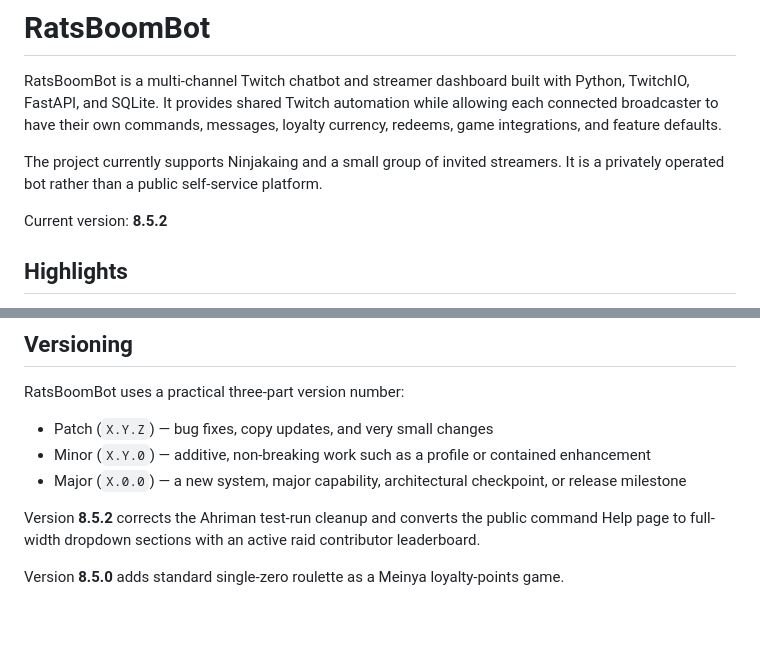
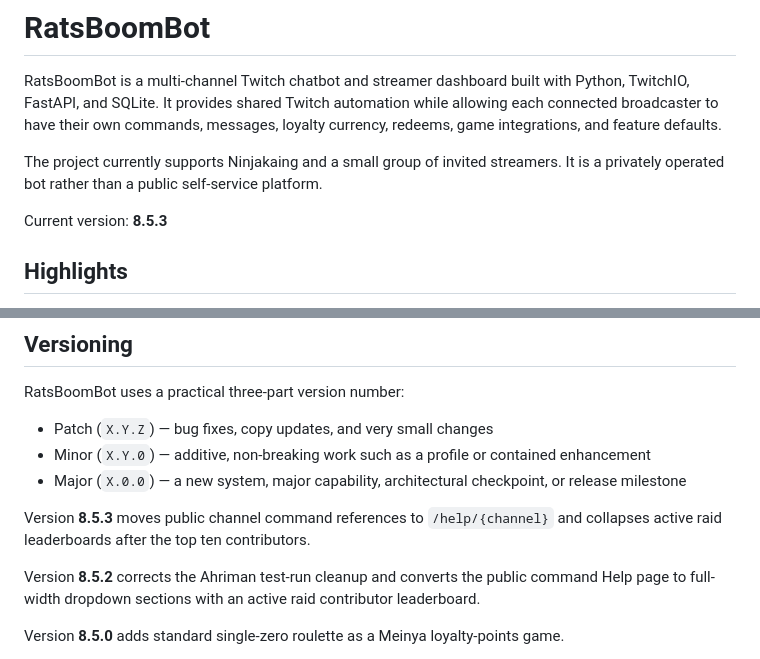
Before and after one commit to Akaing1/RatsBoomBot, a Markdown page: README.md, 2 parts joined by grey strips. GitHub-like rendering; blank space fills up the shorter version.

Commit message:
Document help URL and leaderboard cutoff

```diff
--- a/README.md
+++ b/README.md
@@ -4,7 +4,7 @@ RatsBoomBot is a multi-channel Twitch chatbot and streamer dashboard built with
 
 The project currently supports Ninjakaing and a small group of invited streamers. It is a privately operated bot rather than a public self-service platform.
 
-Current version: **8.5.2**
+Current version: **8.5.3**
 
 ## Highlights
 
@@ -359,6 +359,8 @@ RatsBoomBot uses a practical three-part version number:
 - Minor (`X.Y.0`) — additive, non-breaking work such as a profile or contained enhancement
 - Major (`X.0.0`) — a new system, major capability, architectural checkpoint, or release milestone
 
+Version **8.5.3** moves public channel command references to `/help/{channel}` and collapses active raid leaderboards after the top ten contributors.
+
 Version **8.5.2** corrects the Ahriman test-run cleanup and converts the public command Help page to full-width dropdown sections with an active raid contributor leaderboard.
 
 Version **8.5.0** adds standard single-zero roulette as a Meinya loyalty-points game.
```
